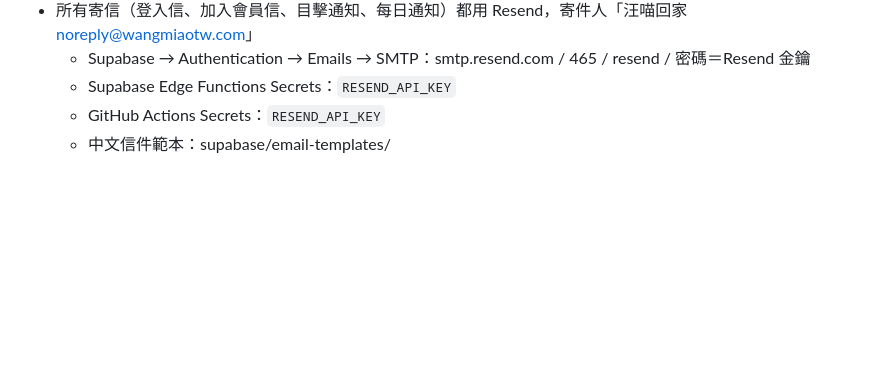
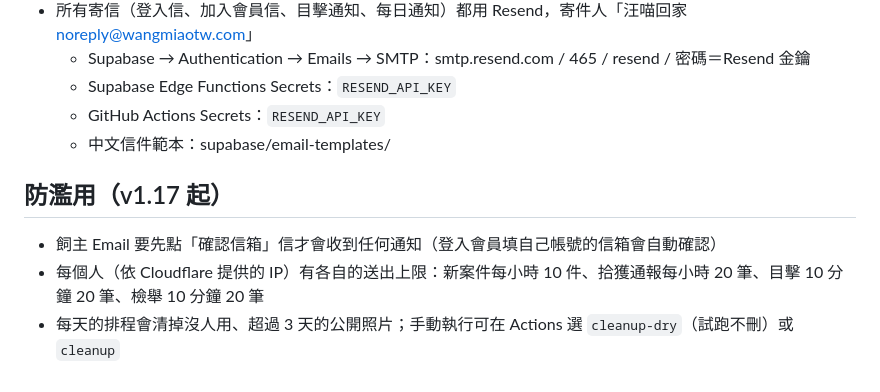
Before and after one commit to frankf19-19/wanghome-src, a Markdown page: SETUP.md, the part around the change. Rendered like a GitHub page; blank space fills up the shorter version.

Commit message:
Document anti-abuse settings
Co-Authored-By: Claude Opus 5.5 <noreply@anthropic.com>
Claude-Session: https://claude.ai/code/session_01MdsMtFgJ6HMDNZx8NZYNwC

```diff
--- a/SETUP.md
+++ b/SETUP.md
@@ -195,3 +195,8 @@ Supabase 內建寄信每小時只能寄很少封，只適合測試。建議用 R
   - Supabase Edge Functions Secrets：`RESEND_API_KEY`
   - GitHub Actions Secrets：`RESEND_API_KEY`
   - 中文信件範本：supabase/email-templates/
+
+## 防濫用（v1.17 起）
+- 飼主 Email 要先點「確認信箱」信才會收到任何通知（登入會員填自己帳號的信箱會自動確認）
+- 每個人（依 Cloudflare 提供的 IP）有各自的送出上限：新案件每小時 10 件、拾獲通報每小時 20 筆、目擊 10 分鐘 20 筆、檢舉 10 分鐘 20 筆
+- 每天的排程會清掉沒人用、超過 3 天的公開照片；手動執行可在 Actions 選 `cleanup-dry`（試跑不刪）或 `cleanup`
```
